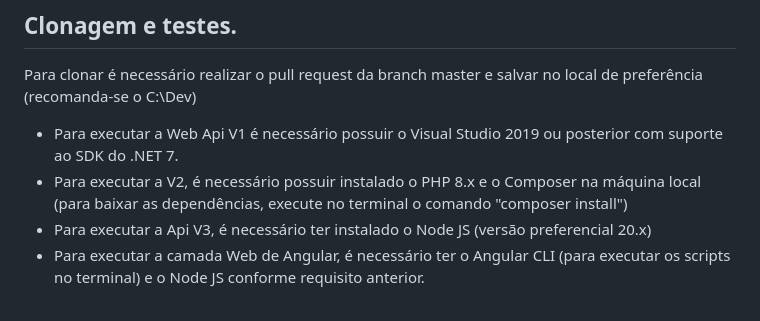
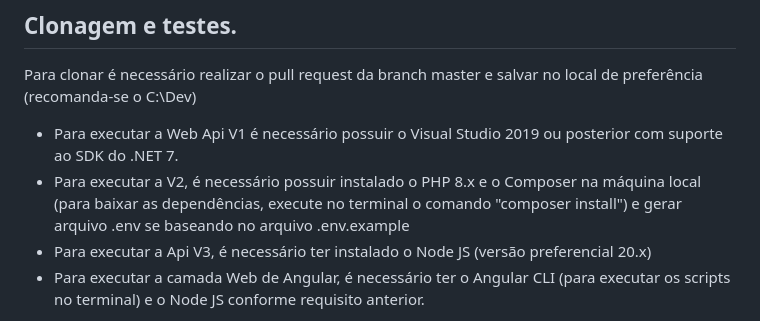
Before and after one commit to eduardovianna/digi, a Markdown page: README.md, the part around the change. Drawn GitHub-style.

```diff
--- a/README.md
+++ b/README.md
@@ -79,7 +79,7 @@ Ambas as Apis seguem no mesmo formato e ambas documentadas com Swagger.
 Para clonar é necessário realizar o pull request da branch master e salvar no local de preferência (recomanda-se o C:\Dev)
 
 - Para executar a Web Api V1 é necessário possuir o Visual Studio 2019 ou posterior com suporte ao SDK do .NET 7.
-- Para executar a V2, é necessário possuir instalado o PHP 8.x e o Composer na máquina local (para baixar as dependências, execute no terminal o comando "composer install")
+- Para executar a V2, é necessário possuir instalado o PHP 8.x e o Composer na máquina local (para baixar as dependências, execute no terminal o comando "composer install") e gerar arquivo .env se baseando no arquivo .env.example
 - Para executar a Api V3, é necessário ter instalado o Node JS (versão preferencial 20.x)
 - Para executar a camada Web de Angular, é necessário ter o Angular CLI (para executar os scripts no terminal) e o Node JS conforme requisito anterior.
 
```
